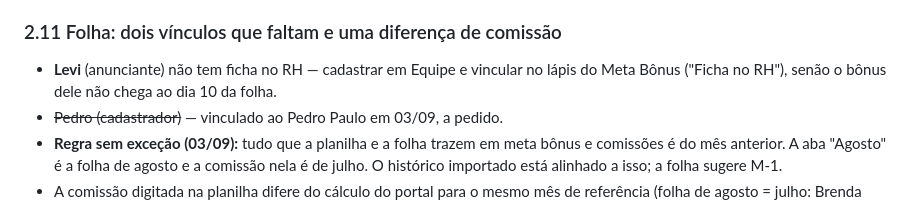
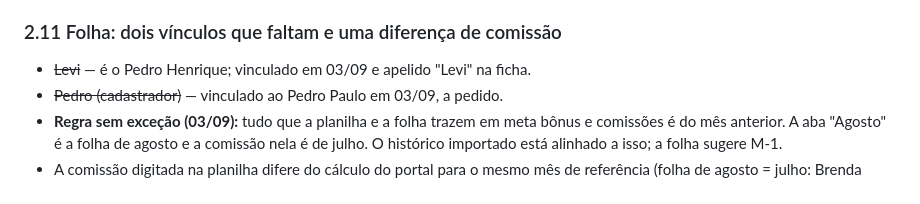
Before and after one commit to jcaiquelira-dotcom/-portal-comissoes, a Markdown page: PENDENCIAS.md, the part around the change. Rendered like a GitHub page.

Commit message:
Pendencia 2.11: Levi e o Pedro Henrique — vinculado
Co-Authored-By: Claude Fable 5.1 <noreply@anthropic.com>

```diff
--- a/PENDENCIAS.md
+++ b/PENDENCIAS.md
@@ -53,8 +53,7 @@ já estavam lá. Corrigir pela canetinha quando souber qual é o certo. (V738 re
 em 2025 fica como está: antes de junho não conta.)
 
 ### 2.11 Folha: dois vínculos que faltam e uma diferença de comissão
-- **Levi** (anunciante) não tem ficha no RH — cadastrar em Equipe e vincular no lápis
-  do Meta Bônus ("Ficha no RH"), senão o bônus dele não chega ao dia 10 da folha.
+- ~~Levi~~ — é o Pedro Henrique; vinculado em 03/09 e apelido "Levi" na ficha.
 - ~~Pedro (cadastrador)~~ — vinculado ao Pedro Paulo em 03/09, a pedido.
 - **Regra sem exceção (03/09):** tudo que a planilha e a folha trazem em meta bônus e
   comissões é do mês anterior. A aba "Agosto" é a folha de agosto e a comissão nela é
```
